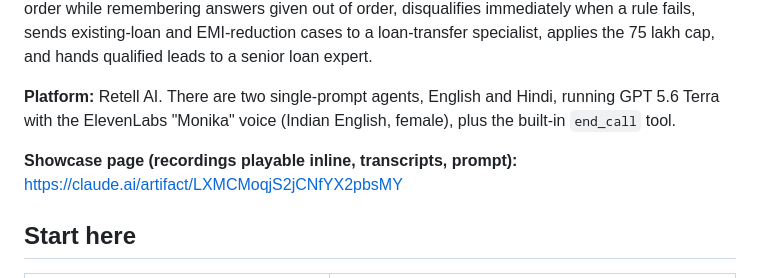
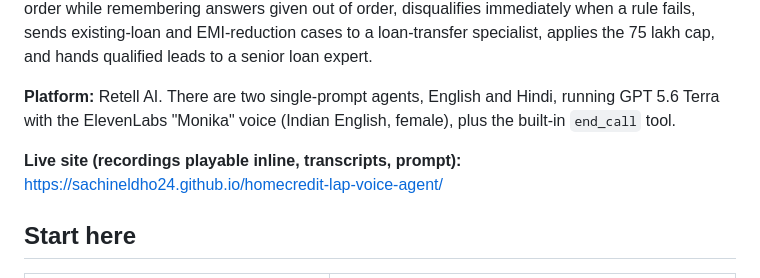
Before and after one commit to sachineldho24/homecredit-lap-voice-agent, a Markdown page: README.md, the part around the change. Drawn GitHub-style.

Commit message:
README: link the GitHub Pages site
Co-Authored-By: Claude Opus 5.5 <noreply@anthropic.com>

```diff
--- a/README.md
+++ b/README.md
@@ -4,7 +4,7 @@ SalesAgents AI hiring assignment (AI Intern, Prompt Engineer). This is a voice a
 
 **Platform:** Retell AI. There are two single-prompt agents, English and Hindi, running GPT 5.6 Terra with the ElevenLabs "Monika" voice (Indian English, female), plus the built-in `end_call` tool.
 
-**Showcase page (recordings playable inline, transcripts, prompt):** https://claude.ai/artifact/LXMCMoqjS2jCNfYX2pbsMY
+**Live site (recordings playable inline, transcripts, prompt):** https://sachineldho24.github.io/homecredit-lap-voice-agent/
 
 ## Start here
 
```
